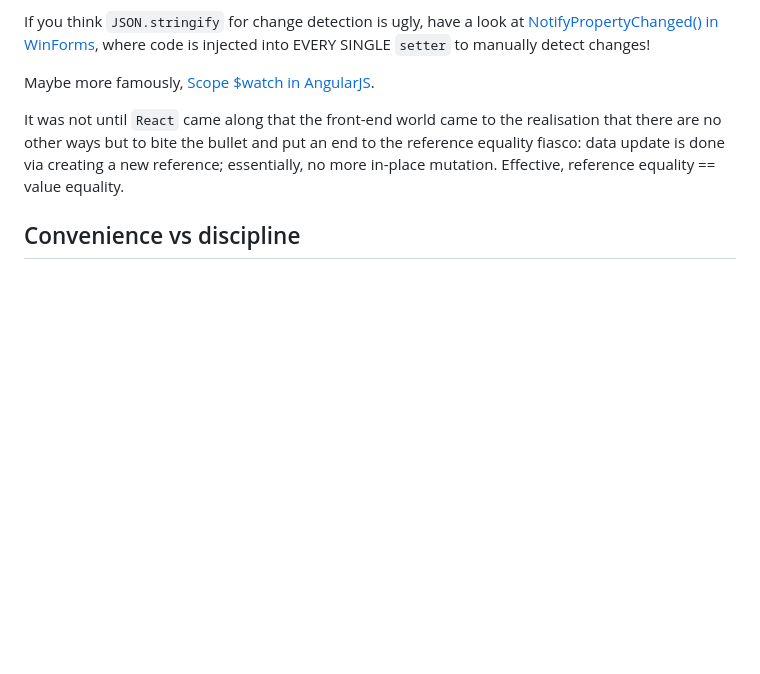
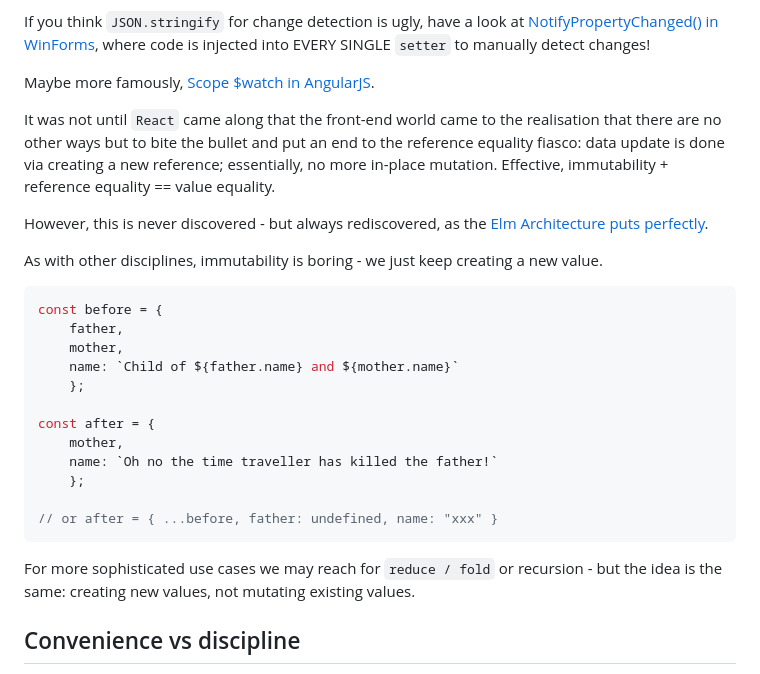
Before and after one commit to hackle/blog-rust, a Markdown page: raw/cdd-grandfather-paradox.md, the part around the change. Rendered like a GitHub page; blank space fills up the shorter version.

Commit message:
elm and more

````diff
--- a/raw/cdd-grandfather-paradox.md
+++ b/raw/cdd-grandfather-paradox.md
@@ -157,7 +157,28 @@ If you think `JSON.stringify` for change detection is ugly, have a look at [Noti
 
 Maybe more famously, [Scope $watch in AngularJS](https://docs.angularjs.org/guide/scope#scope-watch-performance-considerations).
 
-It was not until `React` came along that the front-end world came to the realisation that there are no other ways but to bite the bullet and put an end to the reference equality fiasco: data update is done via creating a new reference; essentially, no more in-place mutation. Effective, reference equality == value equality.
+It was not until `React` came along that the front-end world came to the realisation that there are no other ways but to bite the bullet and put an end to the reference equality fiasco: data update is done via creating a new reference; essentially, no more in-place mutation. Effective, immutability + reference equality == value equality.
+
+However, this is never discovered - but always rediscovered, as the [Elm Architecture puts perfectly](https://guide.elm-lang.org/architecture/).
+
+As with other disciplines, immutability is boring - we just keep creating a new value.
+
+```typescript
+const before = {
+    father,
+    mother,
+    name: `Child of ${father.name} and ${mother.name}`
+    };
+
+const after = {
+    mother,
+    name: `Oh no the time traveller has killed the father!`
+    };
+
+// or after = { ...before, father: undefined, name: "xxx" }
+```
+
+For more sophisticated use cases we may reach for `reduce / fold` or recursion - but the idea is the same: creating new values, not mutating existing values.
 
 ## Convenience vs discipline
 
````
